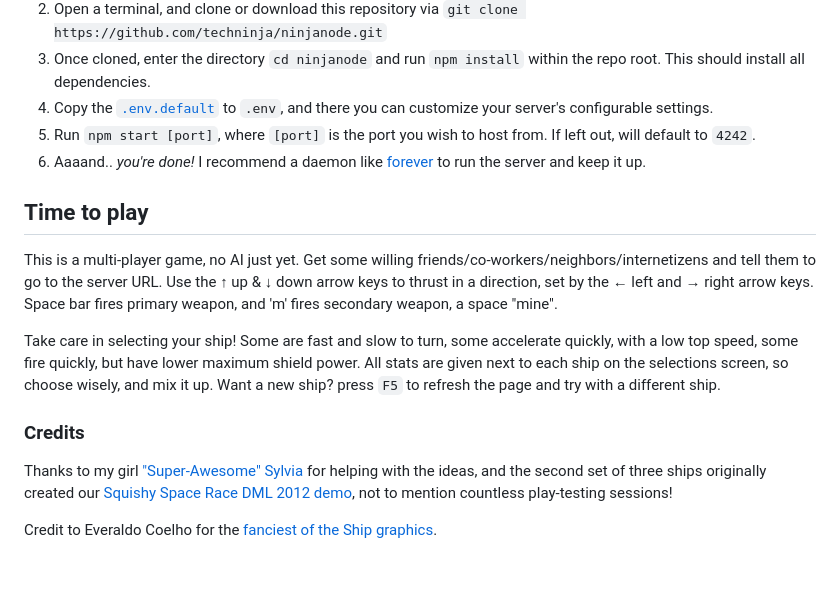
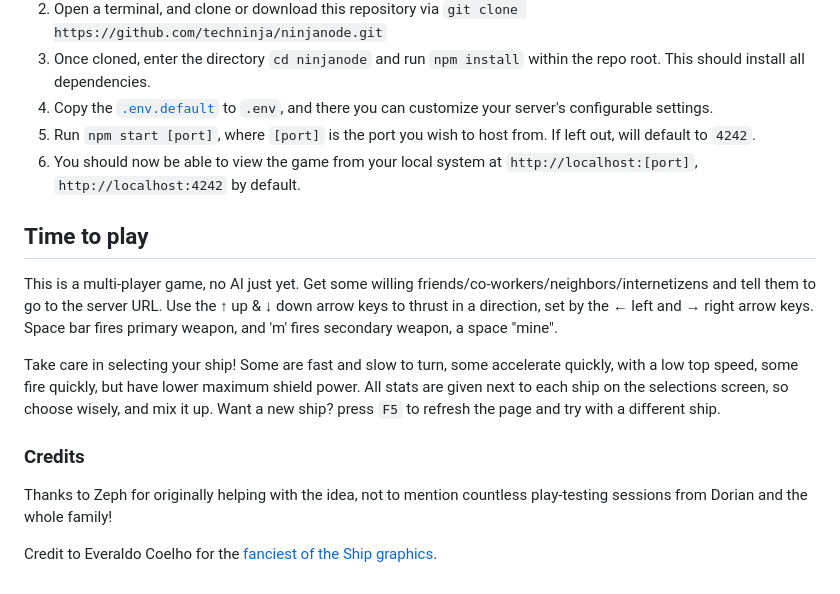
Before and after one commit to techninja/ninjanode, a Markdown page: README.md, the part around the change. Rendered like a GitHub page.

```diff
--- a/README.md
+++ b/README.md
@@ -25,7 +25,7 @@ Designed for modern browsers. Just visit the site, and you're in! Enter a nick n
 3.  Once cloned, enter the directory `cd ninjanode` and run `npm install` within the repo root. This should install all dependencies.
 4.  Copy the [`.env.default`](/.env.default) to `.env`, and there you can customize your server's configurable settings.
 5.  Run `npm start [port]`, where `[port]` is the port you wish to host from. If left out, will default to `4242`.
-6.  Aaaand.. _you're done!_ I recommend a daemon like [forever](https://github.com/nodejitsu/forever) to run the server and keep it up.
+6.  You should now be able to view the game from your local system at `http://localhost:[port]`, `http://localhost:4242` by default.
 
 ## Time to play
 
@@ -35,6 +35,6 @@ Take care in selecting your ship! Some are fast and slow to turn, some accelerat
 
 ### Credits
 
-Thanks to my girl ["Super-Awesome" Sylvia](http://sylviashow.com) for helping with the ideas, and the second set of three ships originally created our [Squishy Space Race DML 2012 demo](https://github.com/techninja/DML2012), not to mention countless play-testing sessions!
+Thanks to Zeph for originally helping with the idea, not to mention countless play-testing sessions from Dorian and the whole family!
 
 Credit to Everaldo Coelho for the [fanciest of the Ship graphics](http://www.iconfinder.com/icondetails/18075/128/anakin_fighter_skywalker_spaceship_icon).
```
